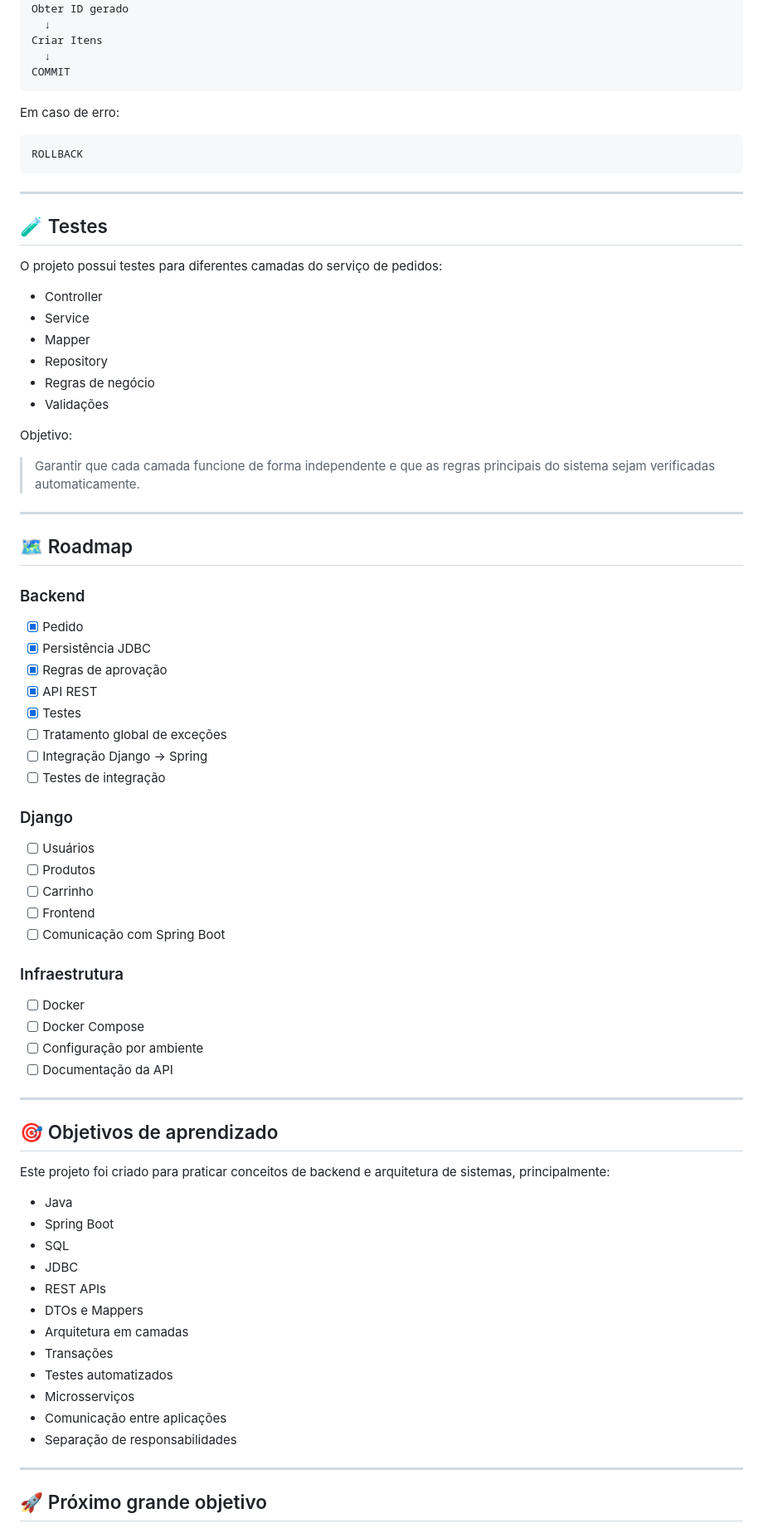
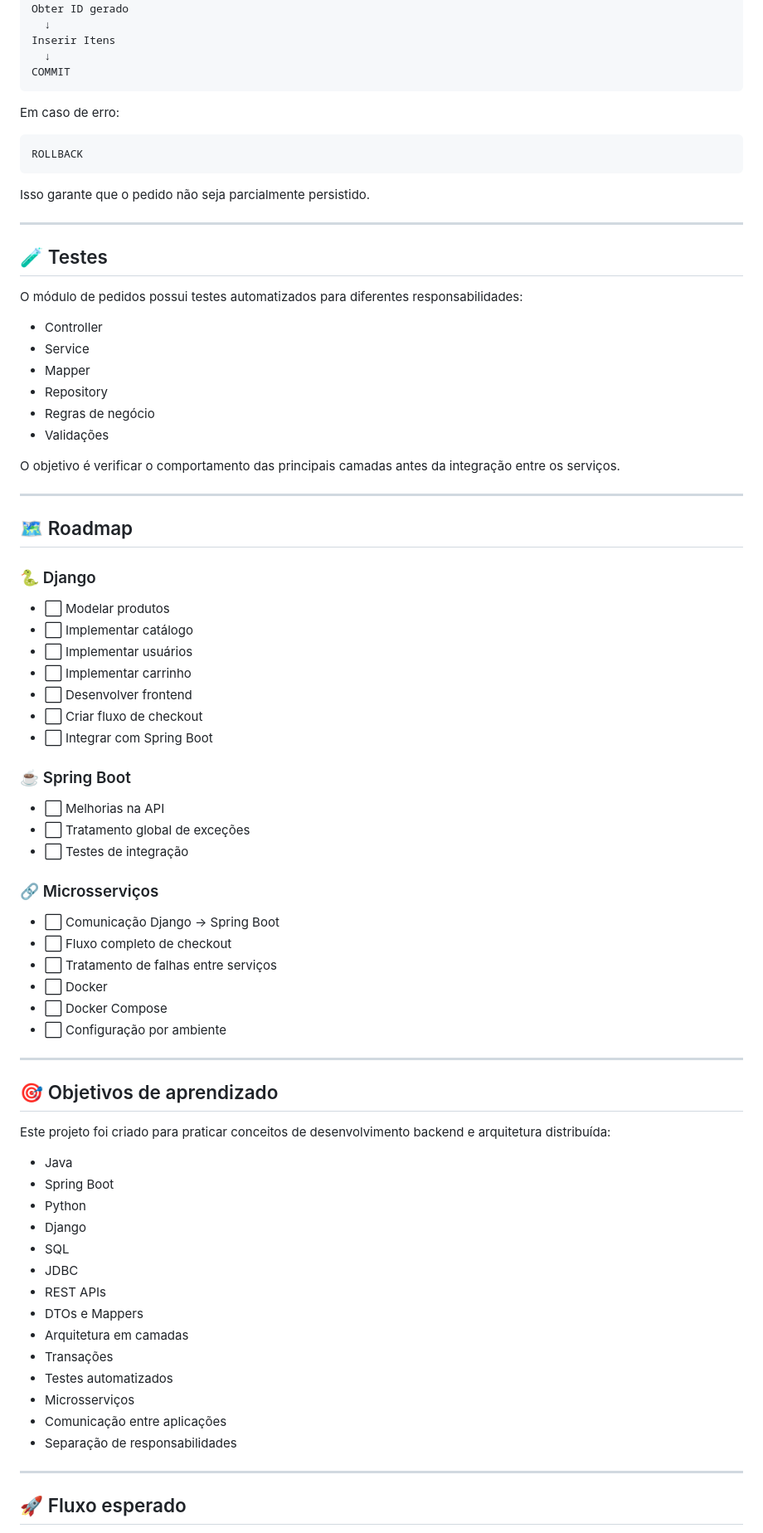
Before and after one commit to Davi-Cordeiro/Microservice-, a Markdown page: README.md, the part around one of its changes. Shown at 83% size. Drawn GitHub-style.

````diff
--- a/README.md
+++ b/README.md
@@ -215,7 +274,7 @@ Criar Pedido
   ↓
 Obter ID gerado
   ↓
-Criar Itens
+Inserir Itens
   ↓
 COMMIT
 ```
@@ -226,11 +285,13 @@ Em caso de erro:
 ROLLBACK
 ```
 
+Isso garante que o pedido não seja parcialmente persistido.
+
 ---
 
 ## 🧪 Testes
 
-O projeto possui testes para diferentes camadas do serviço de pedidos:
+O módulo de pedidos possui testes automatizados para diferentes responsabilidades:
 
 * Controller
 * Service
@@ -239,48 +300,47 @@ O projeto possui testes para diferentes camadas do serviço de pedidos:
 * Regras de negócio
 * Validações
 
-Objetivo:
-
-> Garantir que cada camada funcione de forma independente e que as regras principais do sistema sejam verificadas automaticamente.
+O objetivo é verificar o comportamento das principais camadas antes da integração entre os serviços.
 
 ---
 
 ## 🗺️ Roadmap
 
-### Backend
+### 🐍 Django
 
-* [x] Pedido
-* [x] Persistência JDBC
-* [x] Regras de aprovação
-* [x] API REST
-* [x] Testes
-* [ ] Tratamento global de exceções
-* [ ] Integração Django → Spring
-* [ ] Testes de integração
+* ⬜ Modelar produtos
+* ⬜ Implementar catálogo
+* ⬜ Implementar usuários
+* ⬜ Implementar carrinho
+* ⬜ Desenvolver frontend
+* ⬜ Criar fluxo de checkout
+* ⬜ Integrar com Spring Boot
 
-### Django
+### ☕ Spring Boot
 
-* [ ] Usuários
-* [ ] Produtos
-* [ ] Carrinho
-* [ ] Frontend
-* [ ] Comunicação com Spring Boot
+* ⬜ Melhorias na API
+* ⬜ Tratamento global de exceções
+* ⬜ Testes de integração
 
-### Infraestrutura
+### 🔗 Microsserviços
 
-* [ ] Docker
-* [ ] Docker Compose
-* [ ] Configuração por ambiente
-* [ ] Documentação da API
+* ⬜ Comunicação Django → Spring Boot
+* ⬜ Fluxo completo de checkout
+* ⬜ Tratamento de falhas entre serviços
+* ⬜ Docker
+* ⬜ Docker Compose
+* ⬜ Configuração por ambiente
 
 ---
 
 ## 🎯 Objetivos de aprendizado
 
-Este projeto foi criado para praticar conceitos de backend e arquitetura de sistemas, principalmente:
+Este projeto foi criado para praticar conceitos de desenvolvimento backend e arquitetura distribuída:
 
 * Java
 * Spring Boot
+* Python
+* Django
 * SQL
 * JDBC
 * REST APIs
@@ -294,5 +354,5 @@ Este projeto foi criado para praticar conceitos de backend e arquitetura de sist
 
 ---
 
-## 🚀 Próximo grande objetivo
+## 🚀 Fluxo esperado
 
````
Also changed, not shown: other parts of README.md (+155 -94 lines).
